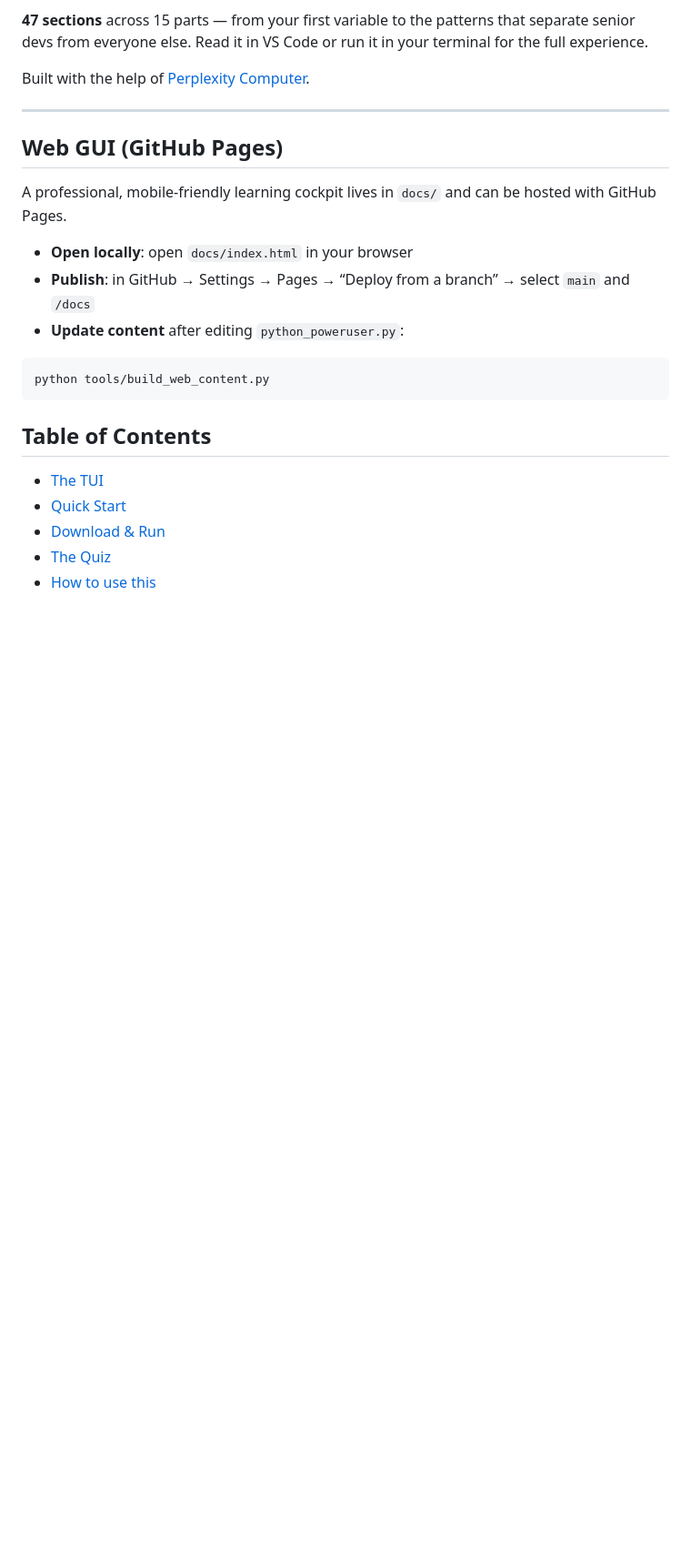
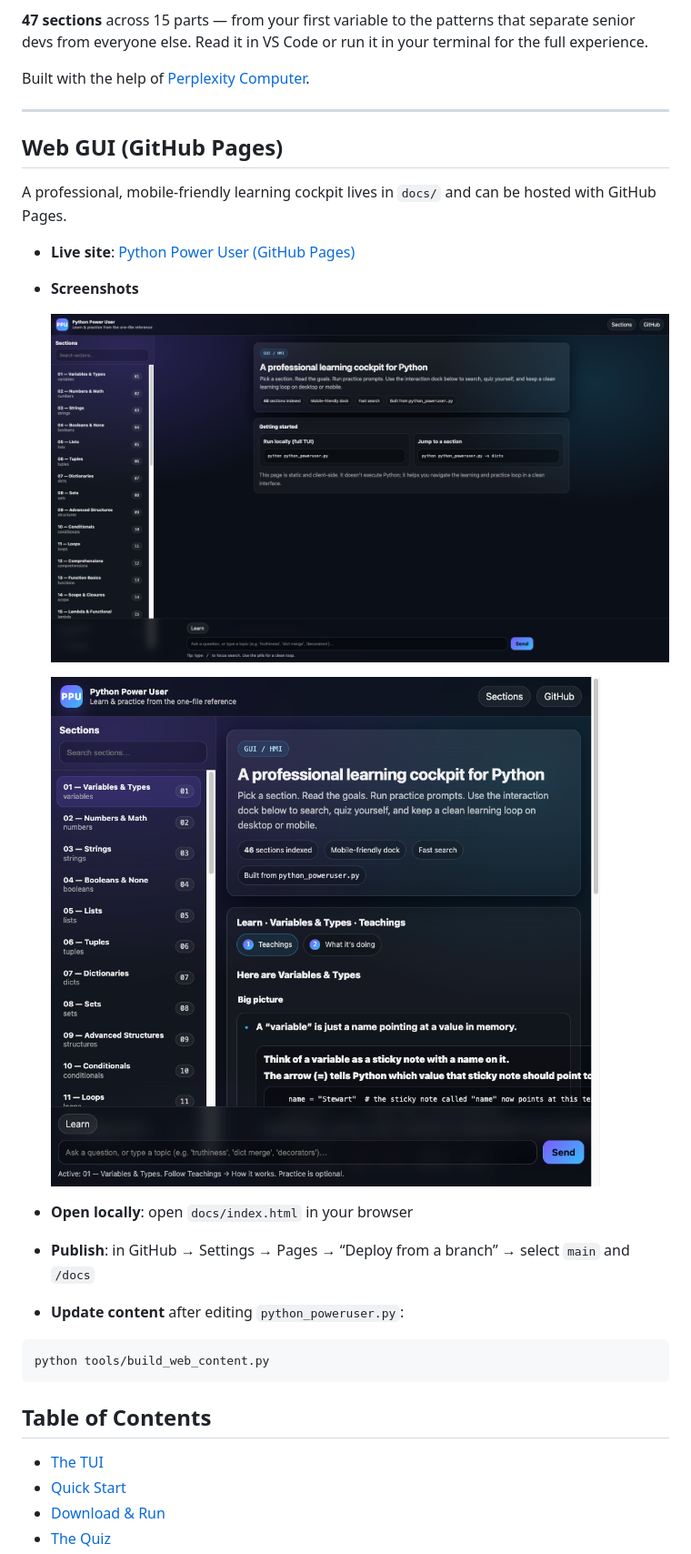
Before and after one commit to StewAlexander-com/Python-Power-User, a Markdown page: README.md, the part around the change. Shown at 91% size. Drawn GitHub-style; pictures changed too: docs/assets/screenshots/web-home.png (added), docs/assets/screenshots/web-lesson.png (added); blank space fills up the shorter version.

Commit message:
Docs: add GitHub Pages link and screenshots
Add a link to the live Web GUI and include current screenshots of the GitHub Pages experience.

Made-with: Cursor

```diff
--- a/README.md
+++ b/README.md
@@ -11,6 +11,13 @@ Built with the help of [Perplexity Computer](https://www.perplexity.ai/).
 ## Web GUI (GitHub Pages)
 
 A professional, mobile-friendly learning cockpit lives in `docs/` and can be hosted with GitHub Pages.
+
+- **Live site**: [Python Power User (GitHub Pages)](https://stewalexander-com.github.io/Python-Power-User/)
+- **Screenshots**
+
+  ![Web GUI — home](docs/assets/screenshots/web-home.png)
+
+  ![Web GUI — lesson flow](docs/assets/screenshots/web-lesson.png)
 
 - **Open locally**: open `docs/index.html` in your browser
 - **Publish**: in GitHub → Settings → Pages → “Deploy from a branch” → select `main` and `/docs`
```
